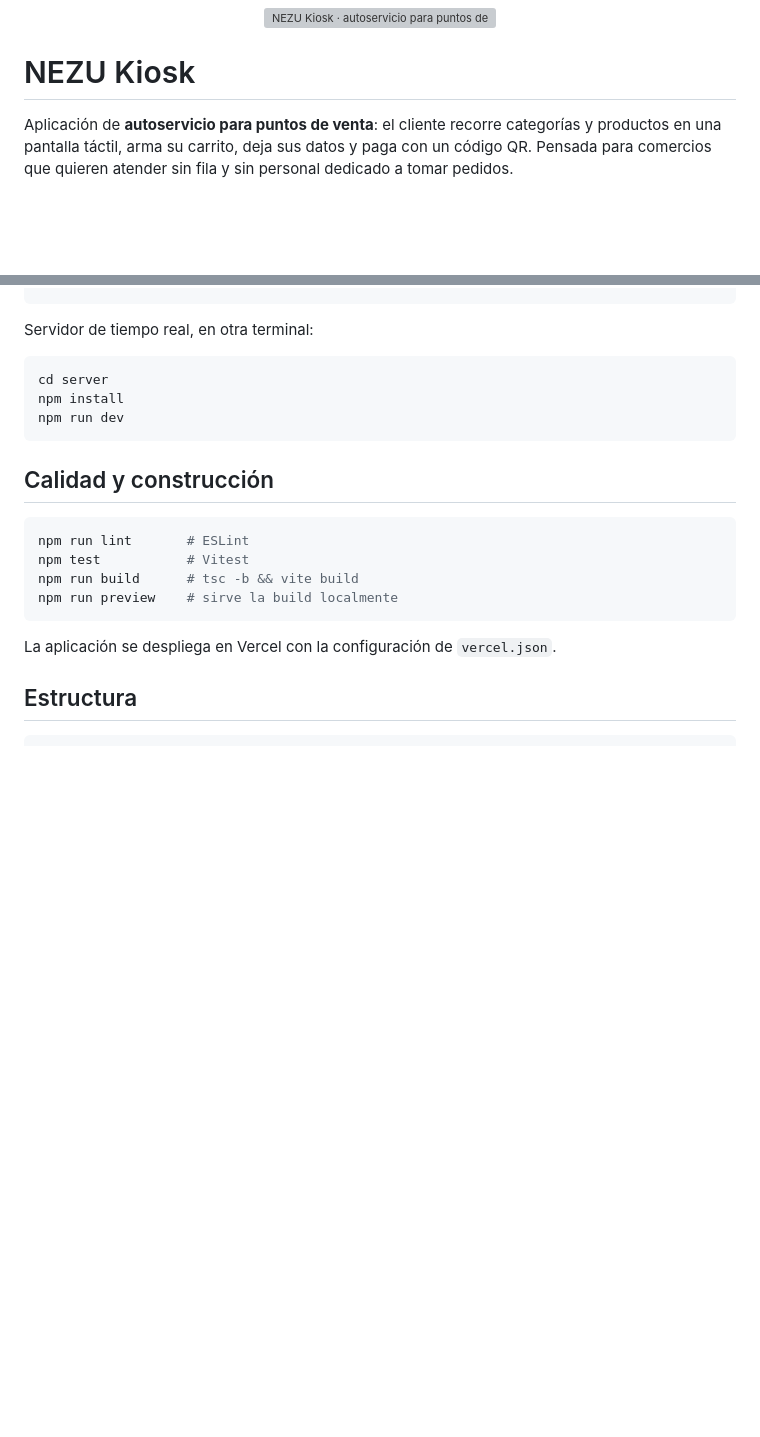
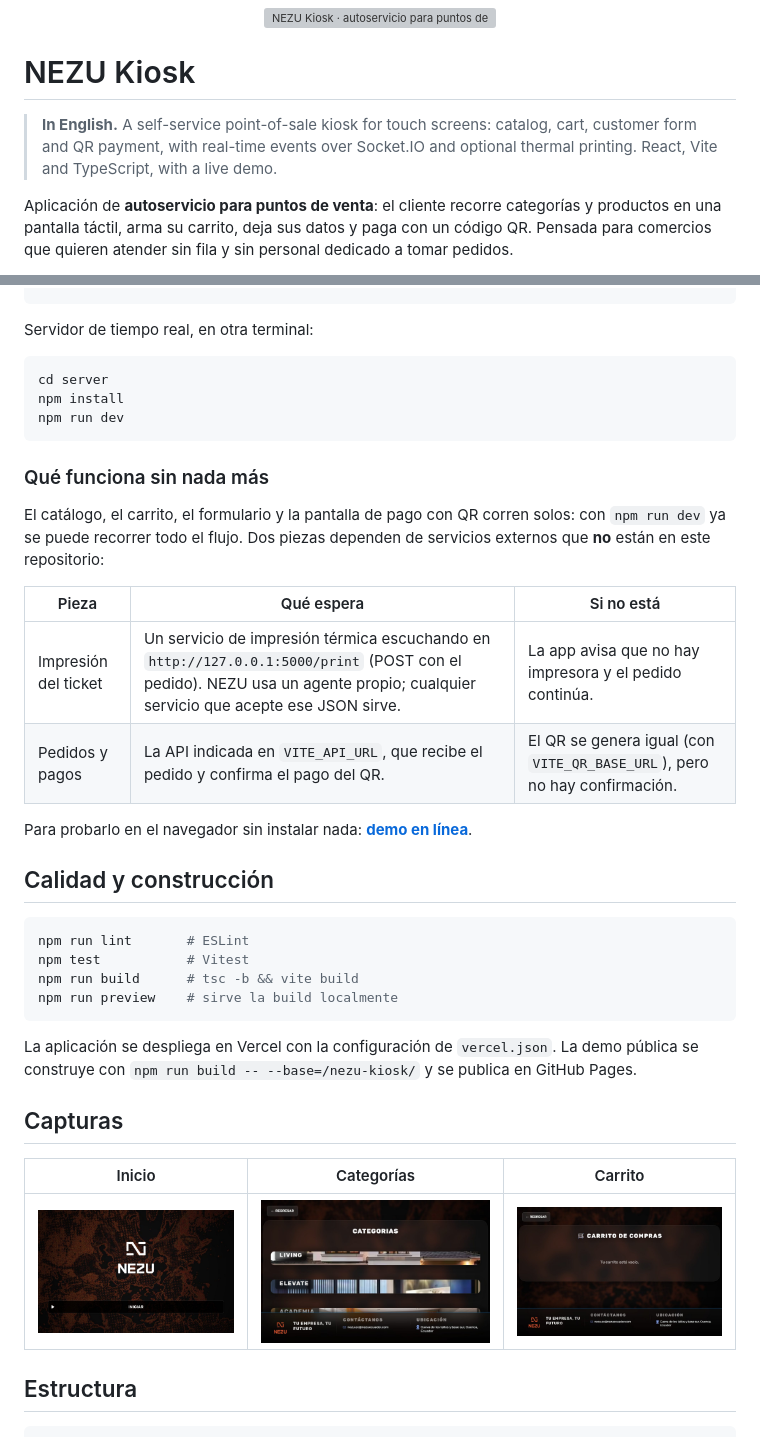
Before and after one commit to NezuSas/nezu-kiosk, a Markdown page: README.md, 2 parts joined by grey strips. GitHub-like rendering; pictures changed too: .github/screenshots/carrito.jpg (added), .github/screenshots/categorias.jpg (added), .github/screenshots/inicio.jpg (added); blank space fills up the shorter version; grey boxes are pictures that could not be loaded.

Commit message:
docs: dependencias externas, capturas y demo pública; el enrutador respeta la ruta base para GitHub Pages; resumen en inglés

````diff
--- a/README.md
+++ b/README.md
@@ -3,6 +3,8 @@
 </div>
 
 # NEZU Kiosk
+
+> **In English.** A self-service point-of-sale kiosk for touch screens: catalog, cart, customer form and QR payment, with real-time events over Socket.IO and optional thermal printing. React, Vite and TypeScript, with a live demo.
 
 Aplicación de **autoservicio para puntos de venta**: el cliente recorre categorías y productos en una pantalla táctil, arma su carrito, deja sus datos y paga con un código QR. Pensada para comercios que quieren atender sin fila y sin personal dedicado a tomar pedidos.
 
@@ -54,6 +56,17 @@ npm install
 npm run dev
 ```
 
+### Qué funciona sin nada más
+
+El catálogo, el carrito, el formulario y la pantalla de pago con QR corren solos: con `npm run dev` ya se puede recorrer todo el flujo. Dos piezas dependen de servicios externos que **no** están en este repositorio:
+
+| Pieza | Qué espera | Si no está |
+|---|---|---|
+| Impresión del ticket | Un servicio de impresión térmica escuchando en `http://127.0.0.1:5000/print` (POST con el pedido). NEZU usa un agente propio; cualquier servicio que acepte ese JSON sirve. | La app avisa que no hay impresora y el pedido continúa. |
+| Pedidos y pagos | La API indicada en `VITE_API_URL`, que recibe el pedido y confirma el pago del QR. | El QR se genera igual (con `VITE_QR_BASE_URL`), pero no hay confirmación. |
+
+Para probarlo en el navegador sin instalar nada: [**demo en línea**](https://nezusas.github.io/nezu-kiosk/).
+
 ## Calidad y construcción
 
 ```bash
@@ -63,7 +76,13 @@ npm run build      # tsc -b && vite build
 npm run preview    # sirve la build localmente
 ```
 
-La aplicación se despliega en Vercel con la configuración de `vercel.json`.
+La aplicación se despliega en Vercel con la configuración de `vercel.json`. La demo pública se construye con `npm run build -- --base=/nezu-kiosk/` y se publica en GitHub Pages.
+
+## Capturas
+
+| Inicio | Categorías | Carrito |
+|---|---|---|
+| ![Pantalla de inicio](.github/screenshots/inicio.jpg) | ![Categorías](.github/screenshots/categorias.jpg) | ![Carrito](.github/screenshots/carrito.jpg) |
 
 ## Estructura
 
````
Also changed, not shown: 1 other file.
